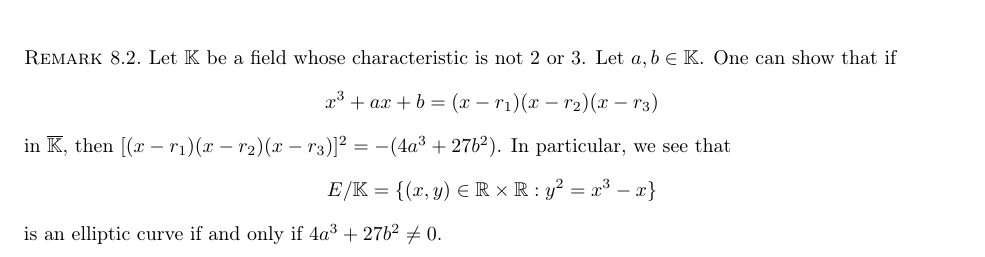
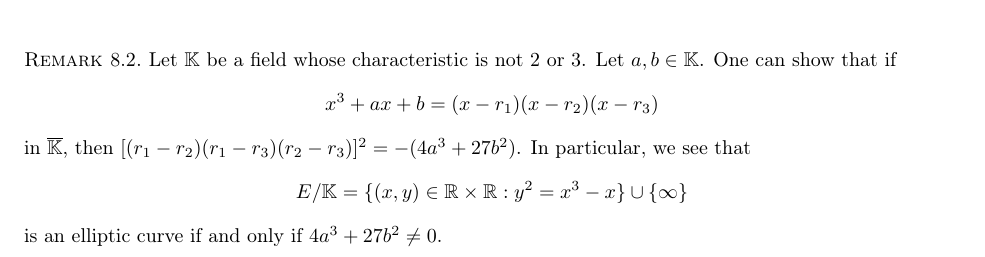
Before and after one commit to mltlee/Course-Notes, a LaTeX document (Fall 2021/CO 485/485notes.tex, which reads Fall 2021/CO 485/485chap8.tex): part of page 41 of 42, cut so that both start at the same text. Compiled offline with pdfLaTeX.

Commit message:
fix typo in 485 notes

```diff
--- a/Fall 2021/CO 485/485chap8.tex
+++ b/Fall 2021/CO 485/485chap8.tex
@@ -63,8 +63,8 @@ being the identity element, as we will see later.
     Let $\K$ be a field whose characteristic is not $2$ or $3$. Let
     $a, b \in \K$. One can show that if
     \[ x^3 + ax + b = (x - r_1)(x - r_2)(x - r_3) \]
-    in $\overline{\K}$, then $[(x - r_1)(x - r_2)(x - r_3)]^2 = -(4a^3 + 27b^2)$.
+    in $\overline{\K}$, then $[(r_1 - r_2)(r_1 - r_3)(r_2 - r_3)]^2 = -(4a^3 + 27b^2)$.
     In particular, we see that
-    \[ E/\K = \{(x, y) \in \R \times \R : y^2 = x^3 - x\} \]
+    \[ E/\K = \{(x, y) \in \R \times \R : y^2 = x^3 - x\} \cup \{\infty\} \]
     is an elliptic curve if and only if $4a^3 + 27b^2 \neq 0$.
 \end{remark}
```
Also changed, not shown: Fall 2021/CO 485/485notes.pdf.
